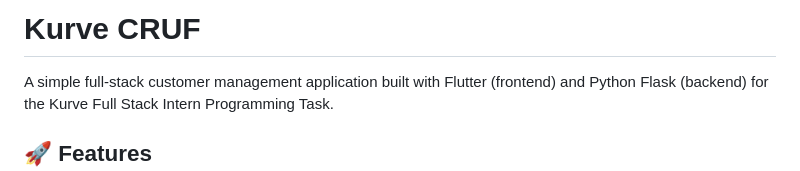
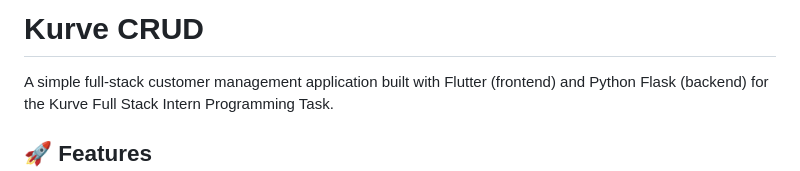
Before and after one commit to Mohsin-Zeeshan/KurveCRUD, a Markdown page: README.md, the part around the change. Drawn GitHub-style.

```diff
--- a/README.md
+++ b/README.md
@@ -1,4 +1,4 @@
-# Kurve CRUF
+# Kurve CRUD
 
 A simple full-stack customer management application built with Flutter (frontend) and Python Flask (backend) for the Kurve Full Stack Intern Programming Task.
 
```
